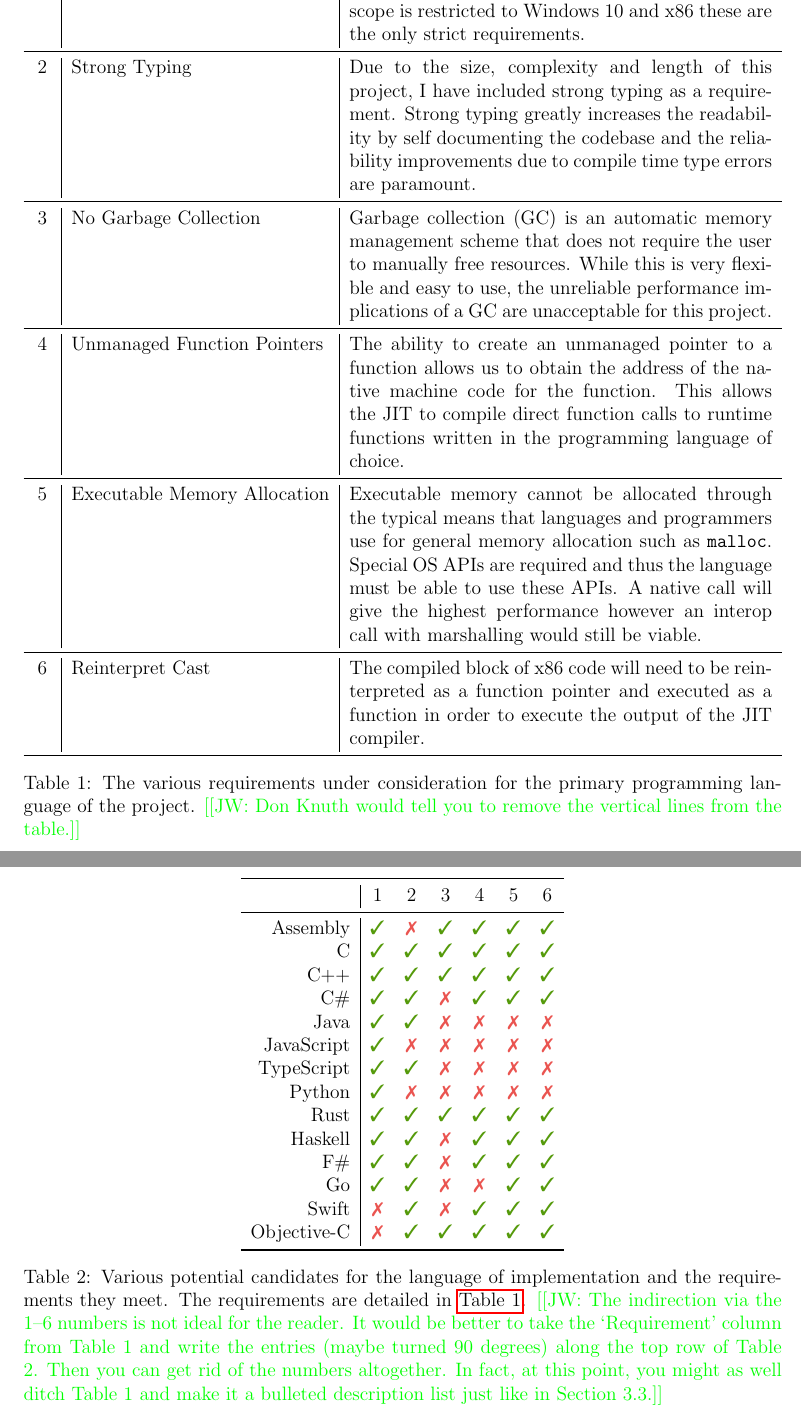
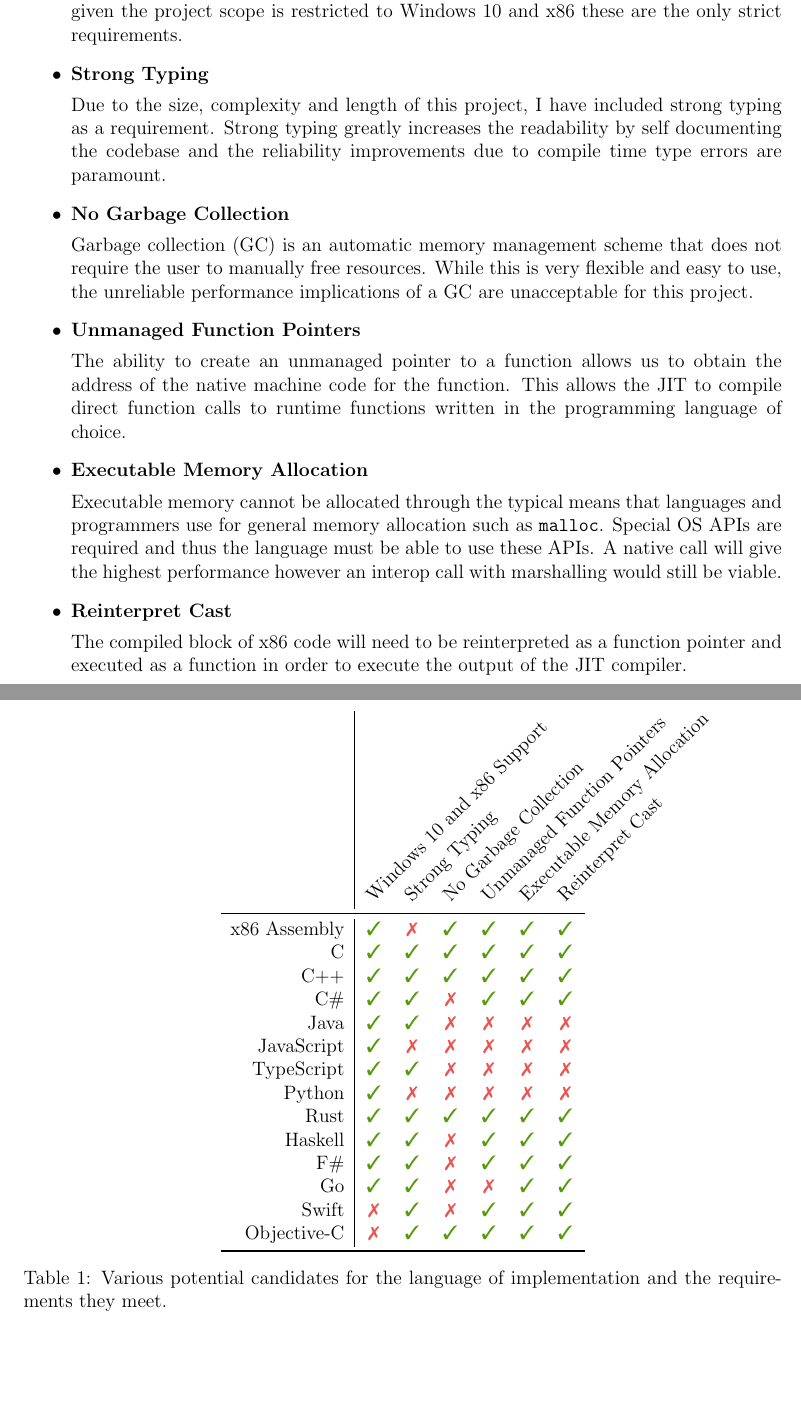
Before and after one commit to QFSW/JiTBoy-Dissertation, a LaTeX paper (main.tex, which reads sections/implementation/tech_stack.tex): two parts of pages 16 and 17 of 67 before the commit and two parts of pages 15 and 16 of 67 after it, joined at a grey line, cut so that both start at the same text, the shorter picture padded with empty space. Compiled offline with pdfLaTeX.

Commit message:
Worked through more of the comments

```diff
--- a/sections/implementation/tech_stack.tex
+++ b/sections/implementation/tech_stack.tex
@@ -4,5 +8,55 @@
+    Cross-platform support and portability is highly desirable for the language of choice; given the project scope is restricted to Windows 10 and x86 these are the only strict requirements.
+
+    \item \textbf{Strong Typing}
+
+    Due to the size, complexity and length of this project, I have included strong typing as a requirement. Strong typing greatly increases the readability by self documenting the codebase and the reliability improvements due to compile time type errors are paramount.
+
+    \item \textbf{No Garbage Collection}
+
+    Garbage collection (GC) is an automatic memory management scheme that does not require the user to manually free resources. While this is very flexible and easy to use, the unreliable performance implications of a GC are unacceptable for this project.
+
+    \item \textbf{Unmanaged Function Pointers}
+
+    The ability to create an unmanaged pointer to a function allows us to obtain the address of the native machine code for the function. This allows the JIT to compile direct function calls to runtime functions written in the programming language of choice.
+
+    \item \textbf{Executable Memory Allocation}
+
+    Executable memory cannot be allocated through the typical means that languages and programmers use for general memory allocation such as \texttt{malloc}. Special OS APIs are required and thus the language must be able to use these APIs. A native call will give the highest performance however an interop call with marshalling would still be viable.
+
+    \item \textbf{Reinterpret Cast}
+
+    The compiled block of x86 code will need to be reinterpreted as a function pointer and executed as a function in order to execute the output of the JIT compiler.
+\end{itemize}
 
 \autoref{tbl:lang-reqs} contains a matrix of many programming languages and which requirements they meet, including both languages that I have previous project experience in and popular \cite{stackoverflow-survey} but unfamiliar languages.
+
+\newcommand{\y}{\color{success-green}{\cmark}}
+\newcommand{\n}{\color{fail-red}{\xmark}}
+
+\begin{table}[h]
+    \centering
+    \begin{tabular}{r|cccccc}
+        & \rot{45}{Windows 10 and x86 Support} & \rot{45}{Strong Typing} & \rot{45}{No Garbage Collection} & \rot{45}{Unmanaged Function Pointers} & \rot{45}{Executable Memory Allocation} & \rot{45}{Reinterpret Cast} \\
+        \midrule
+        x86 Assembly & \y & \n & \y & \y & \y & \y \\
+        C            & \y & \y & \y & \y & \y & \y \\
+        C++          & \y & \y & \y & \y & \y & \y \\
+        C\#          & \y & \y & \n & \y & \y & \y \\
+        Java         & \y & \y & \n & \n & \n & \n \\
+        JavaScript   & \y & \n & \n & \n & \n & \n \\
+        TypeScript   & \y & \y & \n & \n & \n & \n \\
+        Python       & \y & \n & \n & \n & \n & \n \\
+        Rust         & \y & \y & \y & \y & \y & \y \\
+        Haskell      & \y & \y & \n & \y & \y & \y \\
+        F\#          & \y & \y & \n & \y & \y & \y \\
+        Go           & \y & \y & \n & \n & \y & \y \\
+        Swift        & \n & \y & \n & \y & \y & \y \\
+        Objective-C  & \n & \y & \y & \y & \y & \y \\
+        \bottomrule
+    \end{tabular}
+    \caption{Various potential candidates for the language of implementation and the requirements they meet.}
+    \label{tbl:lang-reqs}
+\end{table}
 
 The only languages that met all of the requirements were Rust, C, and C++. Rust provides a very safe yet fast memory model via its ownership model \cite{rust-ownership} and has also recently become a community favourite \cite{stackoverflow-survey}. This said, it is a very new language with little industrial presence \cite{stackoverflow-survey}.  C provides little in the way of encapsulation making it difficult to write predictable and mantainable code.
 
@@ -13,55 +67,3 @@
 Functional languages like Haskell and F\# were considered due to their natural affinity for developing components such as the parser or intermediate representation (IR) based optimisers; while they would have been a good fit for such components, they would have been less viable for core components such as the compiler due to reasons discussed previously. A multi-process solution was not desirable so they were not considered further.
 
 Python was utilised for the analysis and visualisation of the test results. Python is a very powerful scripting language with strong community support making it an ideal choice for smaller scripts that do not require high performance. The package matplotlib was used for visualisation due to its power and ease of use.
-
-\begin{table}[h]
-    \centering
-    \begin{tabularx}{\linewidth}{c|l|X}
-        \toprule
-        \textbf{\#} & \textbf{Requirement} & \textbf{Description} \\
-        \midrule
-        1 & Windows 10 and x86 Support & Cross-platform support and portability is highly desirable for the language of choice; given the project scope is restricted to Windows 10 and x86 these are the only strict requirements. \\
-        \midrule
-        2 & Strong Typing & Due to the size, complexity and length of this project, I have included strong typing as a requirement. Strong typing greatly increases the readability by self documenting the codebase and the reliability improvements due to compile time type errors are paramount. \\
-        \midrule
-        3 & No Garbage Collection & Garbage collection (GC) is an automatic memory management scheme that does not require the user to manually free resources. While this is very flexible and easy to use, the unreliable performance implications of a GC are unacceptable for this project. \\
-        \midrule
-        4 & Unmanaged Function Pointers & The ability to create an unmanaged pointer to a function allows us to obtain the address of the native machine code for the function. This allows the JIT to compile direct function calls to runtime functions written in the programming language of choice. \\
-        \midrule
-        5 & Executable Memory Allocation & Executable memory cannot be allocated through the typical means that languages and programmers use for general memory allocation such as \texttt{malloc}. Special OS APIs are required and thus the language must be able to use these APIs. A native call will give the highest performance however an interop call with marshalling would still be viable. \\
-        \midrule
-        6 & Reinterpret Cast & The compiled block of x86 code will need to be reinterpreted as a function pointer and executed as a function in order to execute the output of the JIT compiler. \\
-        \bottomrule
-    \end{tabularx}
-    \caption{The various requirements under consideration for the primary programming language of the project. \JW{Don Knuth would tell you to remove the vertical lines from the table.}}
-    \label{list:req-features}
-\end{table}
-
-\newcommand{\y}{\color{success-green}{\cmark}}
-\newcommand{\n}{\color{fail-red}{\xmark}}
-
-\begin{table}[h]
-    \centering
-    \begin{tabular}{r|cccccc}
-        \toprule
-        & 1 & 2 & 3 & 4 & 5 & 6 \\
-        \midrule
-        Assembly    & \y & \n & \y & \y & \y & \y \\
-        C           & \y & \y & \y & \y & \y & \y \\
-        C++         & \y & \y & \y & \y & \y & \y \\
-        C\#         & \y & \y & \n & \y & \y & \y \\
-        Java        & \y & \y & \n & \n & \n & \n \\
-        JavaScript  & \y & \n & \n & \n & \n & \n \\
-        TypeScript  & \y & \y & \n & \n & \n & \n \\
-        Python      & \y & \n & \n & \n & \n & \n \\
-        Rust        & \y & \y & \y & \y & \y & \y \\
-        Haskell     & \y & \y & \n & \y & \y & \y \\
-        F\#         & \y & \y & \n & \y & \y & \y \\
-        Go          & \y & \y & \n & \n & \y & \y \\
-        Swift       & \n & \y & \n & \y & \y & \y \\
-        Objective-C & \n & \y & \y & \y & \y & \y \\
-        \bottomrule
-    \end{tabular}
-    \caption{Various potential candidates for the language of implementation and the requirements they meet. The requirements are detailed in \autoref{list:req-features}. \JW{The indirection via the 1--6 numbers is not ideal for the reader. It would be better to take the `Requirement' column from Table 1 and write the entries (maybe turned 90 degrees) along the top row of Table 2. Then you can get rid of the numbers altogether. In fact, at this point, you might as well ditch Table 1 and make it a bulleted description list just like in Section 3.3.}}
-    \label{tbl:lang-reqs}
-\end{table}
```
Also changed, not shown: sections/results/performance/hybrid.tex (+1 -0 lines), sections/results/performance/interpreter.tex (+1 -0 lines), sections/results/performance/iteration.tex (+1 -0 lines), sections/results/performance/jit.tex (+1 -0 lines), sections/results/performance/memory.tex (+1 -0 lines), sections/results/performance/performance.tex (+2 -2 lines), sections/results/performance/recursion.tex (+1 -0 lines), sections/implementation/tech_stack.tex (6 more changed lines).
